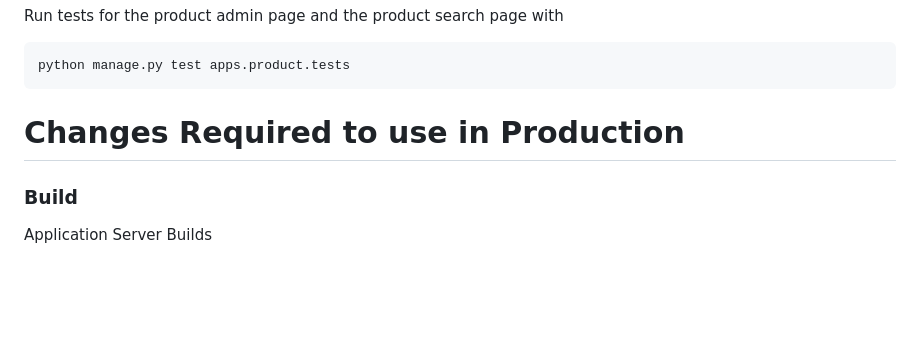
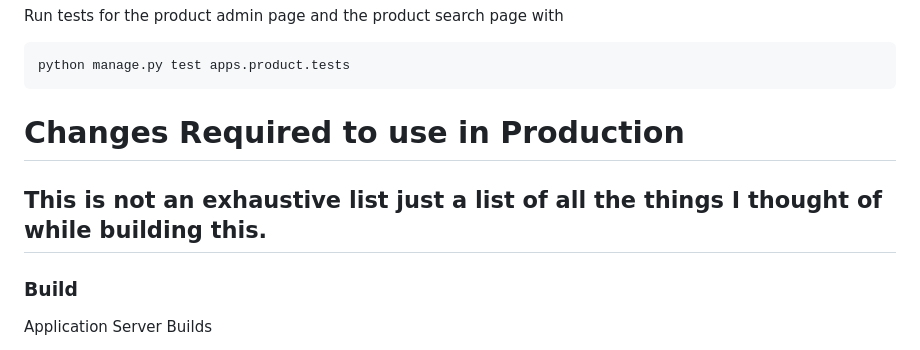
Before and after one commit to kmfriedt/remarcable-take-home, a Markdown page: README.md, the part around the change. GitHub-like rendering; blank space fills up the shorter version.

Commit message:
added comment to top of prod changes required

````diff
--- a/README.md
+++ b/README.md
@@ -102,6 +102,7 @@ python manage.py test apps.product.tests
 ```
 
 # Changes Required to use in Production
+## This is not an exhaustive list just a list of all the things I thought of while building this.
 ### Build
 Application Server Builds
 - I would deploy Django using a production-grade application server such as Gunicorn.
````
